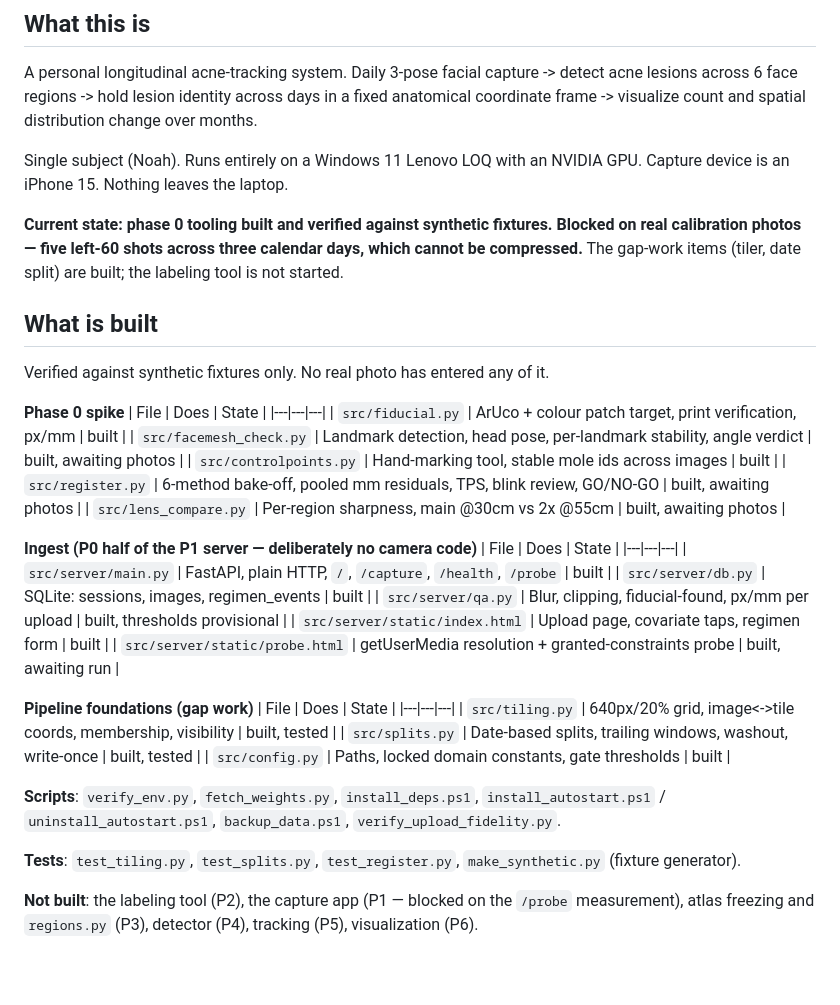
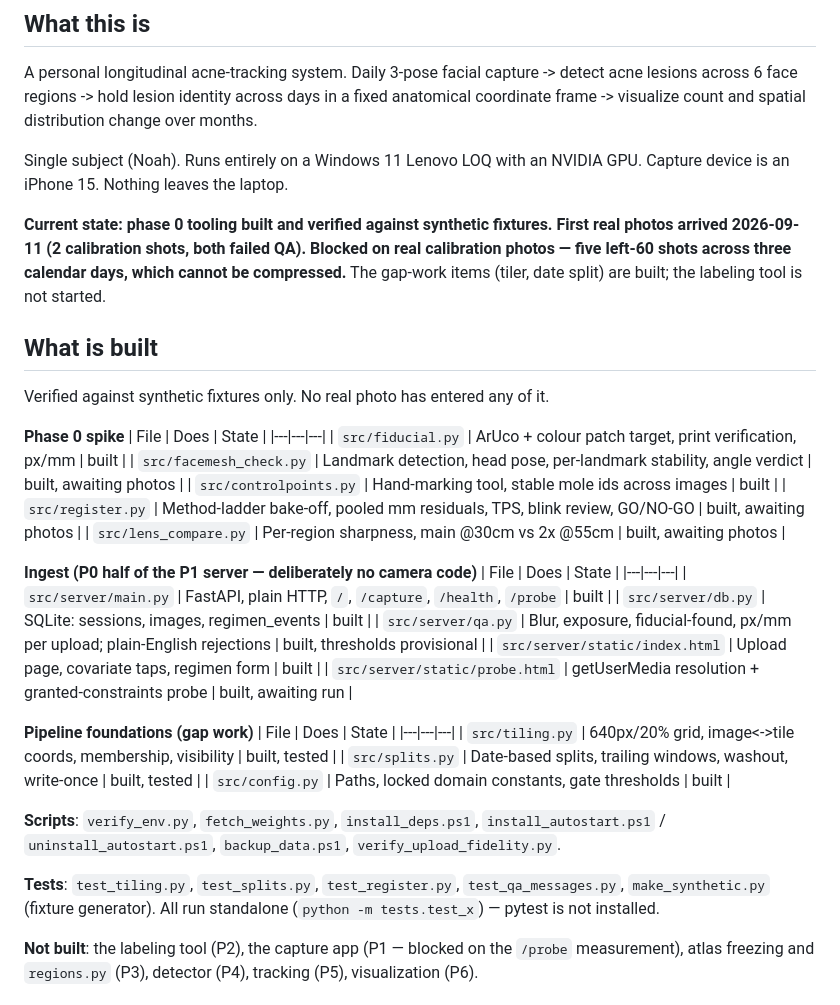
Before and after one commit to noahlee0318/Lesion-Identifier, a Markdown page: CLAUDE.md, the part around one of its changes. Rendered like a GitHub page; blank space fills up the shorter version.

```diff
--- a/CLAUDE.md
+++ b/CLAUDE.md
@@ -21,7 +21,8 @@ Single subject (Noah). Runs entirely on a Windows 11 Lenovo LOQ with an
 NVIDIA GPU. Capture device is an iPhone 15. Nothing leaves the laptop.
 
 **Current state: phase 0 tooling built and verified against synthetic
-fixtures. Blocked on real calibration photos — five left-60 shots across three
+fixtures. First real photos arrived 2026-09-11 (2 calibration shots, both
+failed QA). Blocked on real calibration photos — five left-60 shots across three
 calendar days, which cannot be compressed.** The gap-work items (tiler,
 date split) are built; the labeling tool is not started.
 
@@ -35,7 +36,7 @@ Verified against synthetic fixtures only. No real photo has entered any of it.
 | `src/fiducial.py` | ArUco + colour patch target, print verification, px/mm | built |
 | `src/facemesh_check.py` | Landmark detection, head pose, per-landmark stability, angle verdict | built, awaiting photos |
 | `src/controlpoints.py` | Hand-marking tool, stable mole ids across images | built |
-| `src/register.py` | 6-method bake-off, pooled mm residuals, TPS, blink review, GO/NO-GO | built, awaiting photos |
+| `src/register.py` | Method-ladder bake-off, pooled mm residuals, TPS, blink review, GO/NO-GO | built, awaiting photos |
 | `src/lens_compare.py` | Per-region sharpness, main @30cm vs 2x @55cm | built, awaiting photos |
 
 **Ingest (P0 half of the P1 server — deliberately no camera code)**
@@ -43,7 +44,7 @@ Verified against synthetic fixtures only. No real photo has entered any of it.
 |---|---|---|
 | `src/server/main.py` | FastAPI, plain HTTP, `/`, `/capture`, `/health`, `/probe` | built |
 | `src/server/db.py` | SQLite: sessions, images, regimen_events | built |
-| `src/server/qa.py` | Blur, clipping, fiducial-found, px/mm per upload | built, thresholds provisional |
+| `src/server/qa.py` | Blur, exposure, fiducial-found, px/mm per upload; plain-English rejections | built, thresholds provisional |
 | `src/server/static/index.html` | Upload page, covariate taps, regimen form | built |
 | `src/server/static/probe.html` | getUserMedia resolution + granted-constraints probe | built, awaiting run |
 
@@ -59,7 +60,8 @@ Verified against synthetic fixtures only. No real photo has entered any of it.
 `verify_upload_fidelity.py`.
 
 **Tests**: `test_tiling.py`, `test_splits.py`, `test_register.py`,
-`make_synthetic.py` (fixture generator).
+`test_qa_messages.py`, `make_synthetic.py` (fixture generator). All run
+standalone (`python -m tests.test_x`) — pytest is not installed.
 
 **Not built**: the labeling tool (P2), the capture app (P1 — blocked on the
 `/probe` measurement), atlas freezing and `regions.py` (P3), detector (P4),
```
Also changed, not shown: other parts of CLAUDE.md (+46 -4 lines).
